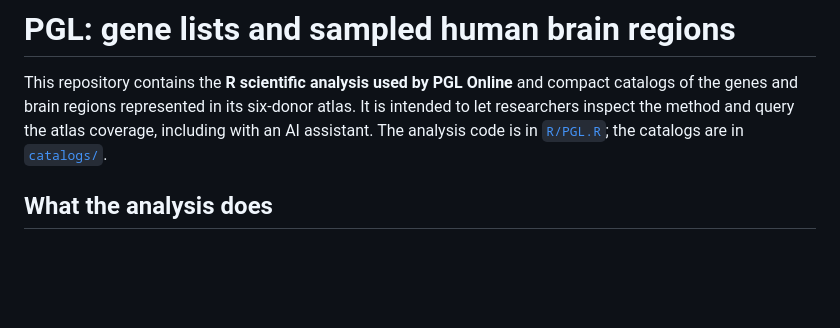
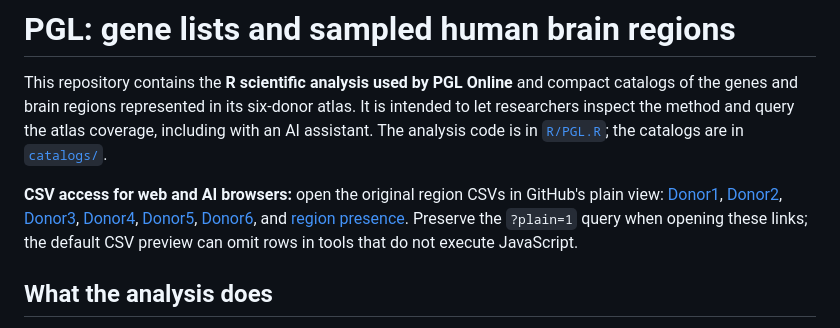
Before and after one commit to cognify-science/PGL, a Markdown page: README.md, the part around one of its changes. Rendered like a GitHub page; blank space fills up the shorter version.

Commit message:
Use plain CSV views for all region catalog links

```diff
--- a/README.md
+++ b/README.md
@@ -1,6 +1,8 @@
 # PGL: gene lists and sampled human brain regions
 
 This repository contains the **R scientific analysis used by PGL Online** and compact catalogs of the genes and brain regions represented in its six-donor atlas. It is intended to let researchers inspect the method and query the atlas coverage, including with an AI assistant. The analysis code is in [`R/PGL.R`](R/PGL.R); the catalogs are in [`catalogs/`](catalogs/README.md).
+
+**CSV access for web and AI browsers:** open the original region CSVs in GitHub's plain view: [Donor1](catalogs/regions/Donor1.csv?plain=1), [Donor2](catalogs/regions/Donor2.csv?plain=1), [Donor3](catalogs/regions/Donor3.csv?plain=1), [Donor4](catalogs/regions/Donor4.csv?plain=1), [Donor5](catalogs/regions/Donor5.csv?plain=1), [Donor6](catalogs/regions/Donor6.csv?plain=1), and [region presence](catalogs/regions_presence.csv?plain=1). Preserve the `?plain=1` query when opening these links; the default CSV preview can omit rows in tools that do not execute JavaScript.
 
 ## What the analysis does
 
```
Also changed, not shown: other parts of README.md (+1 -1 lines), catalogs/README.md (+3 -3 lines).
